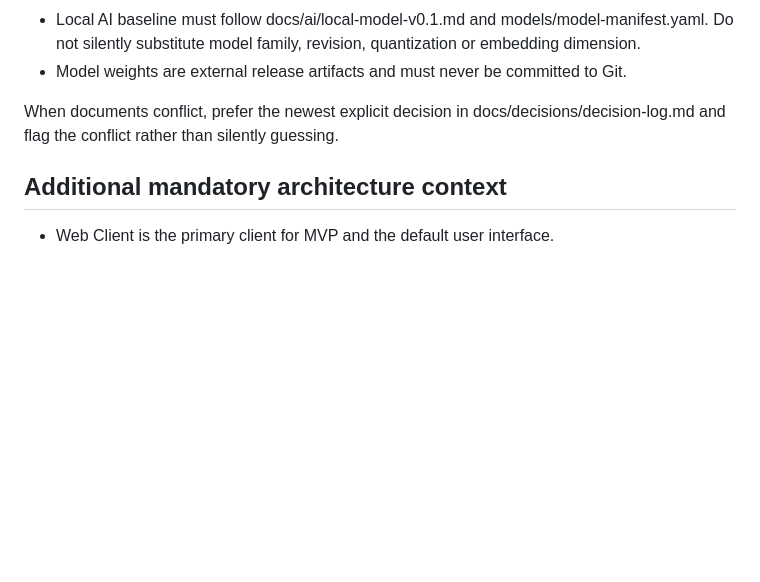
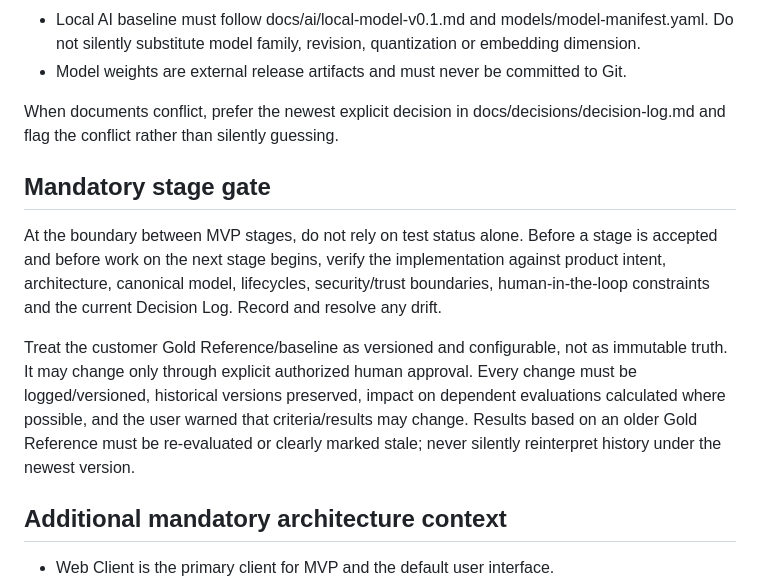
Before and after one commit to SergeyRassohin/Forest-Keeper, a Markdown page: AGENTS.md, the part around the change. Rendered like a GitHub page; blank space fills up the shorter version.

Commit message:
docs: require architecture stage gate and Gold Reference versioning

```diff
--- a/AGENTS.md
+++ b/AGENTS.md
@@ -48,6 +48,12 @@ Prototype boundaries:
 
 When documents conflict, prefer the newest explicit decision in docs/decisions/decision-log.md and flag the conflict rather than silently guessing.
 
+## Mandatory stage gate
+At the boundary between MVP stages, do not rely on test status alone. Before a stage is accepted and before work on the next stage begins, verify the implementation against product intent, architecture, canonical model, lifecycles, security/trust boundaries, human-in-the-loop constraints and the current Decision Log. Record and resolve any drift.
+
+Treat the customer Gold Reference/baseline as versioned and configurable, not as immutable truth. It may change only through explicit authorized human approval. Every change must be logged/versioned, historical versions preserved, impact on dependent evaluations calculated where possible, and the user warned that criteria/results may change. Results based on an older Gold Reference must be re-evaluated or clearly marked stale; never silently reinterpret history under the newest version.
+
+
 ## Additional mandatory architecture context
 - Web Client is the primary client for MVP and the default user interface.
 - Desktop Client is optional and may be added later for customers with special device-trust or information-security requirements.
```
